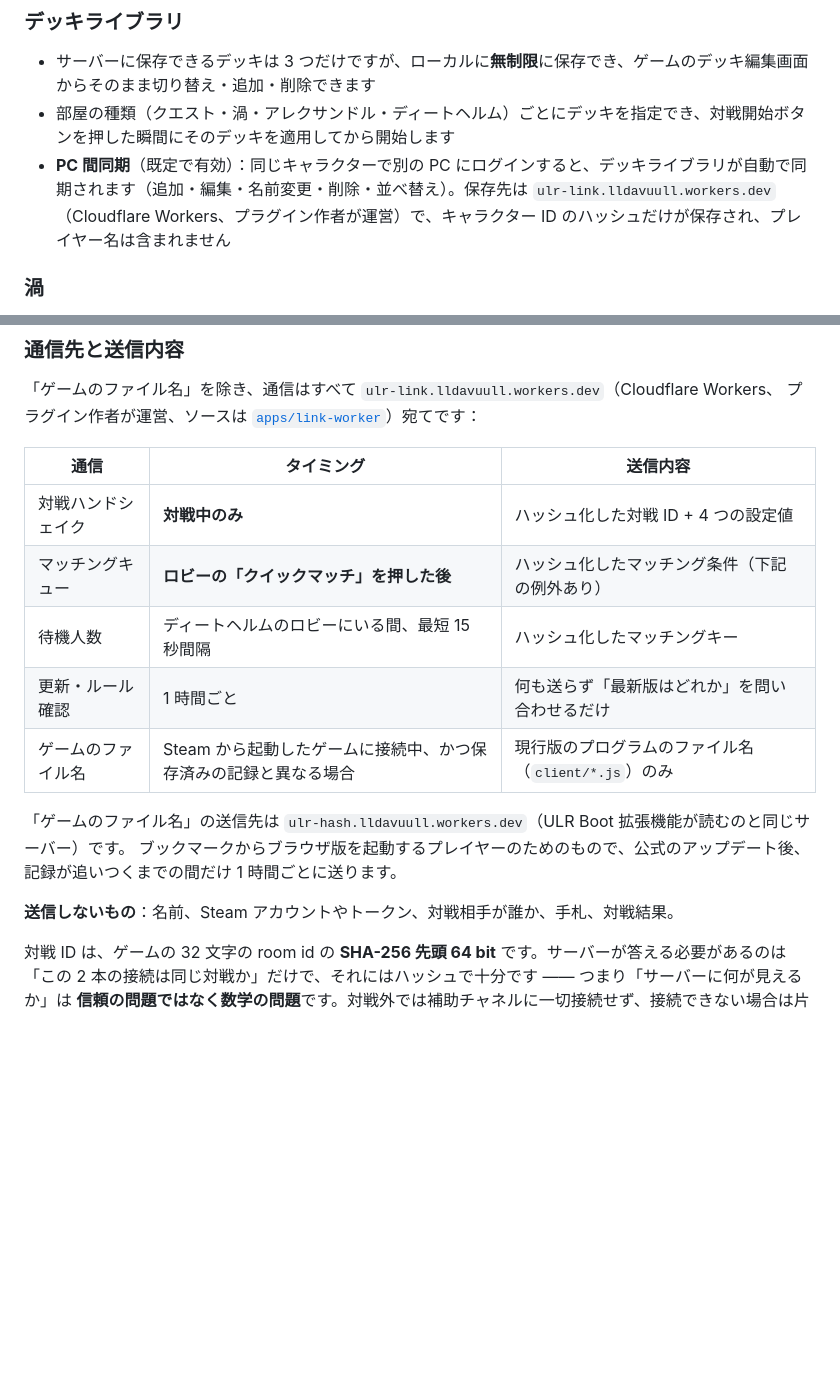
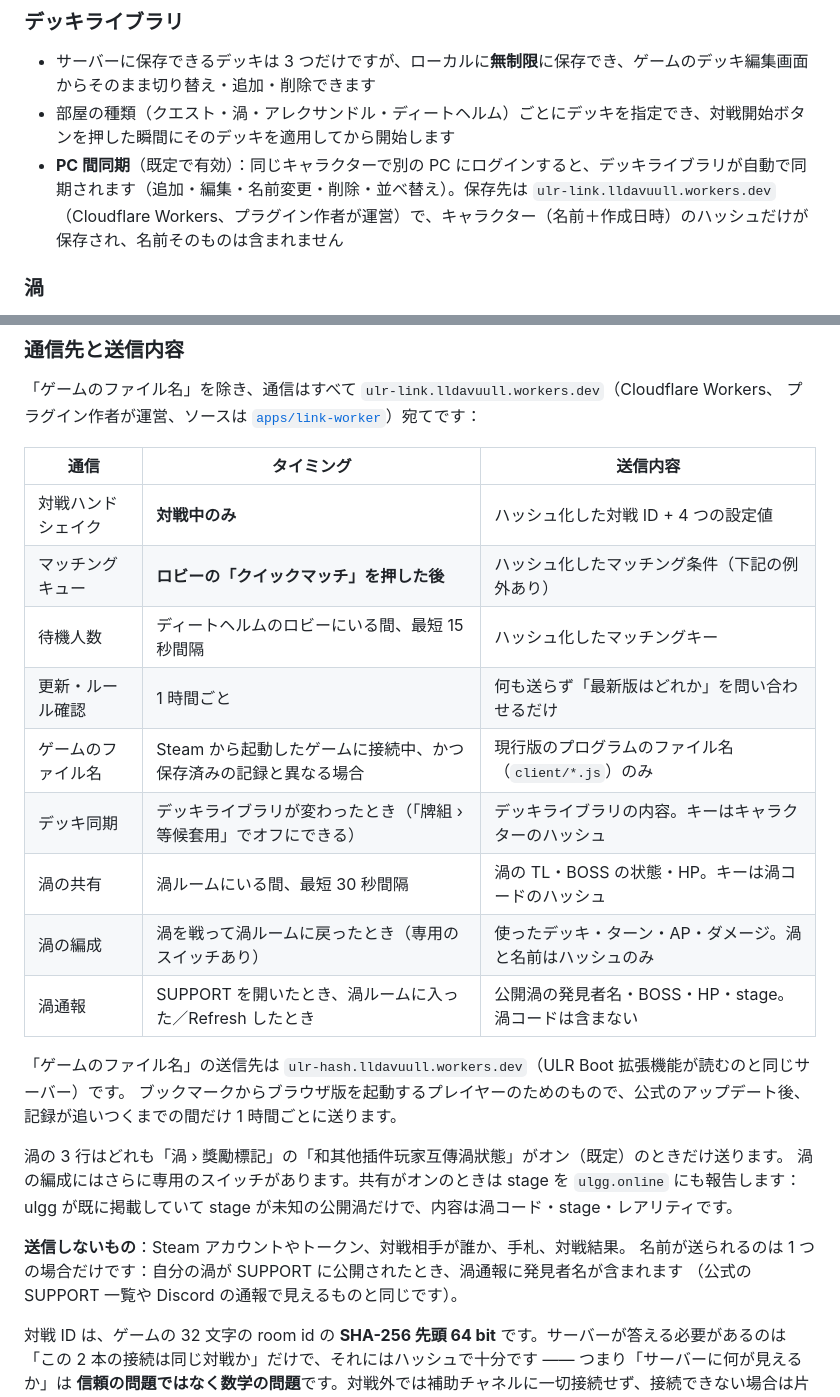
Before and after one commit to UnlightPlugin/ulr-companion, a Markdown page: README.ja.md, 2 parts joined by grey strips. Drawn GitHub-style; blank space fills up the shorter version.

```diff
--- a/README.ja.md
+++ b/README.ja.md
@@ -46,7 +46,7 @@ Windows のタスクトレイに常駐し、Chrome DevTools Protocol（CDP）で
 
 - サーバーに保存できるデッキは 3 つだけですが、ローカルに**無制限**に保存でき、ゲームのデッキ編集画面からそのまま切り替え・追加・削除できます
 - 部屋の種類（クエスト・渦・アレクサンドル・ディートヘルム）ごとにデッキを指定でき、対戦開始ボタンを押した瞬間にそのデッキを適用してから開始します
-- **PC 間同期**（既定で有効）：同じキャラクターで別の PC にログインすると、デッキライブラリが自動で同期されます（追加・編集・名前変更・削除・並べ替え）。保存先は `ulr-link.lldavuull.workers.dev`（Cloudflare Workers、プラグイン作者が運営）で、キャラクター ID のハッシュだけが保存され、プレイヤー名は含まれません
+- **PC 間同期**（既定で有効）：同じキャラクターで別の PC にログインすると、デッキライブラリが自動で同期されます（追加・編集・名前変更・削除・並べ替え）。保存先は `ulr-link.lldavuull.workers.dev`（Cloudflare Workers、プラグイン作者が運営）で、キャラクター（名前＋作成日時）のハッシュだけが保存され、名前そのものは含まれません
 
 ### 渦
 
@@ -128,18 +128,28 @@ Windows のタスクトレイに常駐し、Chrome DevTools Protocol（CDP）で
 「ゲームのファイル名」を除き、通信はすべて `ulr-link.lldavuull.workers.dev`（Cloudflare Workers、
 プラグイン作者が運営、ソースは [`apps/link-worker`](apps/link-worker)）宛てです：
 
-| 通信               | タイミング                                                       | 送信内容                                            |
-| ------------------ | ---------------------------------------------------------------- | --------------------------------------------------- |
-| 対戦ハンドシェイク | **対戦中のみ**                                                   | ハッシュ化した対戦 ID + 4 つの設定値                |
-| マッチングキュー   | **ロビーの「クイックマッチ」を押した後**                         | ハッシュ化したマッチング条件（下記の例外あり）      |
-| 待機人数           | ディートヘルムのロビーにいる間、最短 15 秒間隔                   | ハッシュ化したマッチングキー                        |
-| 更新・ルール確認   | 1 時間ごと                                                       | 何も送らず「最新版はどれか」を問い合わせるだけ      |
-| ゲームのファイル名 | Steam から起動したゲームに接続中、かつ保存済みの記録と異なる場合 | 現行版のプログラムのファイル名（`client/*.js`）のみ |
+| 通信               | タイミング                                                          | 送信内容                                                   |
+| ------------------ | ------------------------------------------------------------------- | ---------------------------------------------------------- |
+| 対戦ハンドシェイク | **対戦中のみ**                                                      | ハッシュ化した対戦 ID + 4 つの設定値                       |
+| マッチングキュー   | **ロビーの「クイックマッチ」を押した後**                            | ハッシュ化したマッチング条件（下記の例外あり）             |
+| 待機人数           | ディートヘルムのロビーにいる間、最短 15 秒間隔                      | ハッシュ化したマッチングキー                               |
+| 更新・ルール確認   | 1 時間ごと                                                          | 何も送らず「最新版はどれか」を問い合わせるだけ             |
+| ゲームのファイル名 | Steam から起動したゲームに接続中、かつ保存済みの記録と異なる場合    | 現行版のプログラムのファイル名（`client/*.js`）のみ        |
+| デッキ同期         | デッキライブラリが変わったとき（「牌組 › 等候套用」でオフにできる） | デッキライブラリの内容。キーはキャラクターのハッシュ       |
+| 渦の共有           | 渦ルームにいる間、最短 30 秒間隔                                    | 渦の TL・BOSS の状態・HP。キーは渦コードのハッシュ         |
+| 渦の編成           | 渦を戦って渦ルームに戻ったとき（専用のスイッチあり）                | 使ったデッキ・ターン・AP・ダメージ。渦と名前はハッシュのみ |
+| 渦通報             | SUPPORT を開いたとき、渦ルームに入った／Refresh したとき            | 公開渦の発見者名・BOSS・HP・stage。渦コードは含まない      |
 
 「ゲームのファイル名」の送信先は `ulr-hash.lldavuull.workers.dev`（ULR Boot 拡張機能が読むのと同じサーバー）です。
 ブックマークからブラウザ版を起動するプレイヤーのためのもので、公式のアップデート後、記録が追いつくまでの間だけ 1 時間ごとに送ります。
 
-**送信しないもの**：名前、Steam アカウントやトークン、対戦相手が誰か、手札、対戦結果。
+渦の 3 行はどれも「渦 › 獎勵標記」の「和其他插件玩家互傳渦狀態」がオン（既定）のときだけ送ります。
+渦の編成にはさらに専用のスイッチがあります。共有がオンのときは stage を `ulgg.online` にも報告します：
+ulgg が既に掲載していて stage が未知の公開渦だけで、内容は渦コード・stage・レアリティです。
+
+**送信しないもの**：Steam アカウントやトークン、対戦相手が誰か、手札、対戦結果。
+名前が送られるのは 1 つの場合だけです：自分の渦が SUPPORT に公開されたとき、渦通報に発見者名が含まれます
+（公式の SUPPORT 一覧や Discord の通報で見えるものと同じです）。
 
 対戦 ID は、ゲームの 32 文字の room id の **SHA-256 先頭 64 bit** です。サーバーが答える必要があるのは
 「この 2 本の接続は同じ対戦か」だけで、それにはハッシュで十分です —— つまり「サーバーに何が見えるか」は
```
Also changed, not shown: README.md (+12 -2 lines), docs/tray.md (+6 -6 lines).
